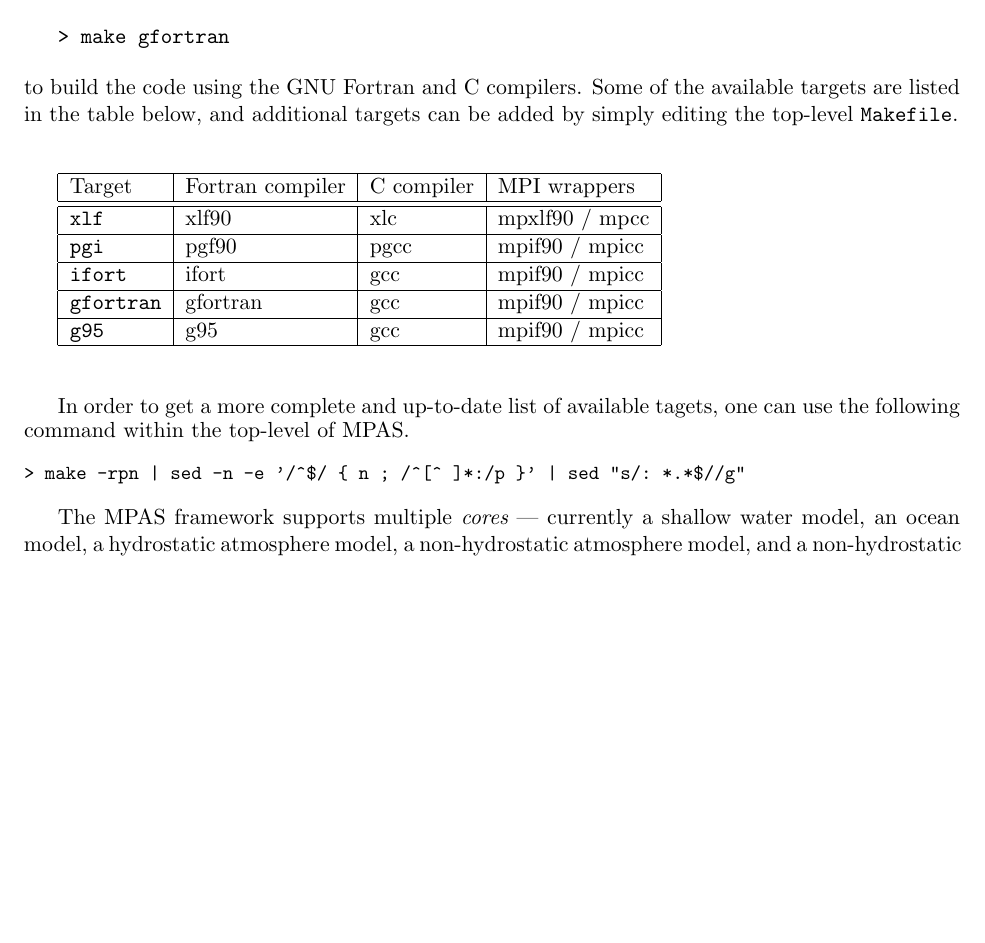
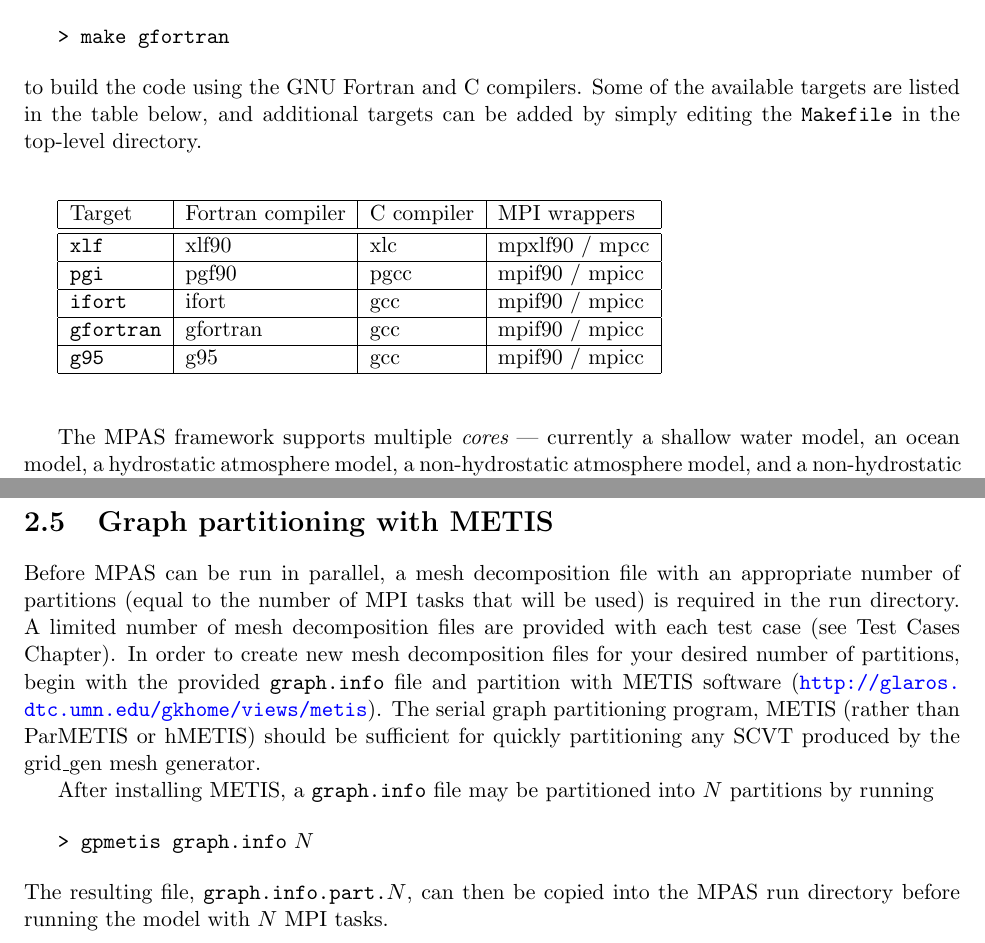
Before and after one commit to MPAS-Dev/MPAS-Documents, a LaTeX thesis (users_guide/mpas_ocean_users_guide.tex, which reads users_guide/shared/mpas_build_instructions.tex): part of page 17 of 143 before the commit and two parts of pages 17 and 19 of 143 after it, the two joined at a grey line, cut so that both start at the same text, the shorter picture padded with empty space. Compiled offline with pdfLaTeX.

Commit message:
Add section on metis

```diff
--- a/users_guide/shared/mpas_build_instructions.tex
+++ b/users_guide/shared/mpas_build_instructions.tex
@@ -110,7 +110,7 @@ these configurations by running {\tt make} with the name of a build target speci
 \vspace{12pt}
 
 \noindent to build the code using the GNU Fortran and C compilers. Some of the available targets are listed in the table below, and additional
-targets can be added by simply editing the top-level {\tt Makefile}.
+targets can be added by simply editing the {\tt Makefile} in the top-level directory.
 
 \vspace{12pt}
 \begin{longtable}{| l | l | l | l |}
@@ -124,12 +124,12 @@ Target & Fortran compiler & C compiler & MPI wrappers \\ \hline \hline
 \end{longtable}
 \vspace{12pt}
 
-In order to get a more complete and up-to-date list of available tagets, one can use the following command within the top-level of MPAS.
-{\small
-\begin{verbatim}
-> make -rpn | sed -n -e '/^$/ { n ; /^[^ ]*:/p }' | sed "s/: *.*$//g"
-\end{verbatim}
-}
+%In order to get a more complete and up-to-date list of available targets, one can use the following command within the top-level directory of MPAS.
+%{\small
+%\begin{verbatim}
+%> make -rpn | sed -n -e '/^$/ { n ; /^[^ ]*:/p }' | sed "s/: *.*$//g"
+%\end{verbatim}
+%}
 
 The MPAS framework supports multiple {\em cores} --- currently a shallow water
 model, an ocean model, a hydrostatic atmosphere model, a non-hydrostatic atmosphere model, and a non-hydrostatic atmosphere initialization core --- so the build
@@ -205,3 +205,21 @@ be run for the `clean' target:
 \vspace{12pt}
 
 As with compiling, the core to be cleaned is specified by the {\tt CORE} environment variable, or by specifying a core explicitly on the command-line with {\tt CORE=}.
+
+
+\section{Graph partitioning with METIS}
+\label{sec:metis}
+
+% this section is also in mpas_grid_generation.tex.  When grid generation is included in a future release, delete this section from this chapter.
+
+Before MPAS can be run in parallel, a mesh decomposition file with an appropriate number of
+partitions (equal to the number of MPI tasks that will be used) is required in the run directory.  A limited number of mesh decomposition files are provided with each test case (see Test Cases Chapter).  In order to create new mesh decomposition files for your desired number of partitions, begin with the provided {\tt graph.info} file and partition with METIS software (\url{http://glaros.dtc.umn.edu/gkhome/views/metis}). The serial graph partitioning program, METIS (rather than ParMETIS or hMETIS) should be sufficient for quickly partitioning any SCVT produced by the grid\_gen mesh generator.
+
+After installing METIS, a {\tt graph.info} file may be partitioned into $N$ partitions by running
+
+\vspace{12pt}
+{\tt > gpmetis graph.info} $N$
+\vspace{12pt}
+
+\noindent The resulting file, {\tt graph.info.part.}$N$, can then be copied into the MPAS run directory
+before running the model with $N$ MPI tasks.
```
Also changed, not shown: users_guide/mpas_ocean_users_guide.tex (+6 -0 lines), users_guide/shared/mpas_grid_generation.tex (+2 -0 lines).
